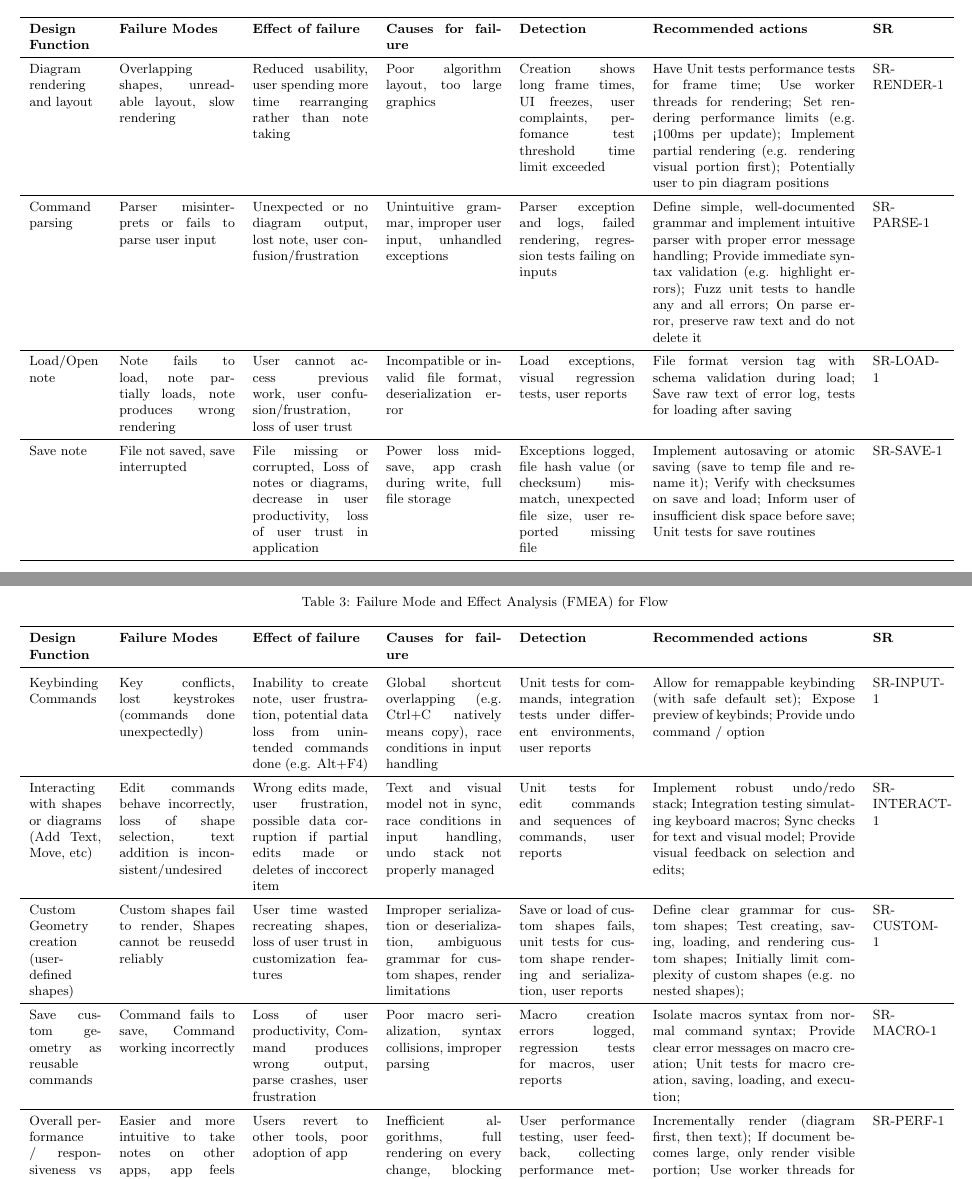
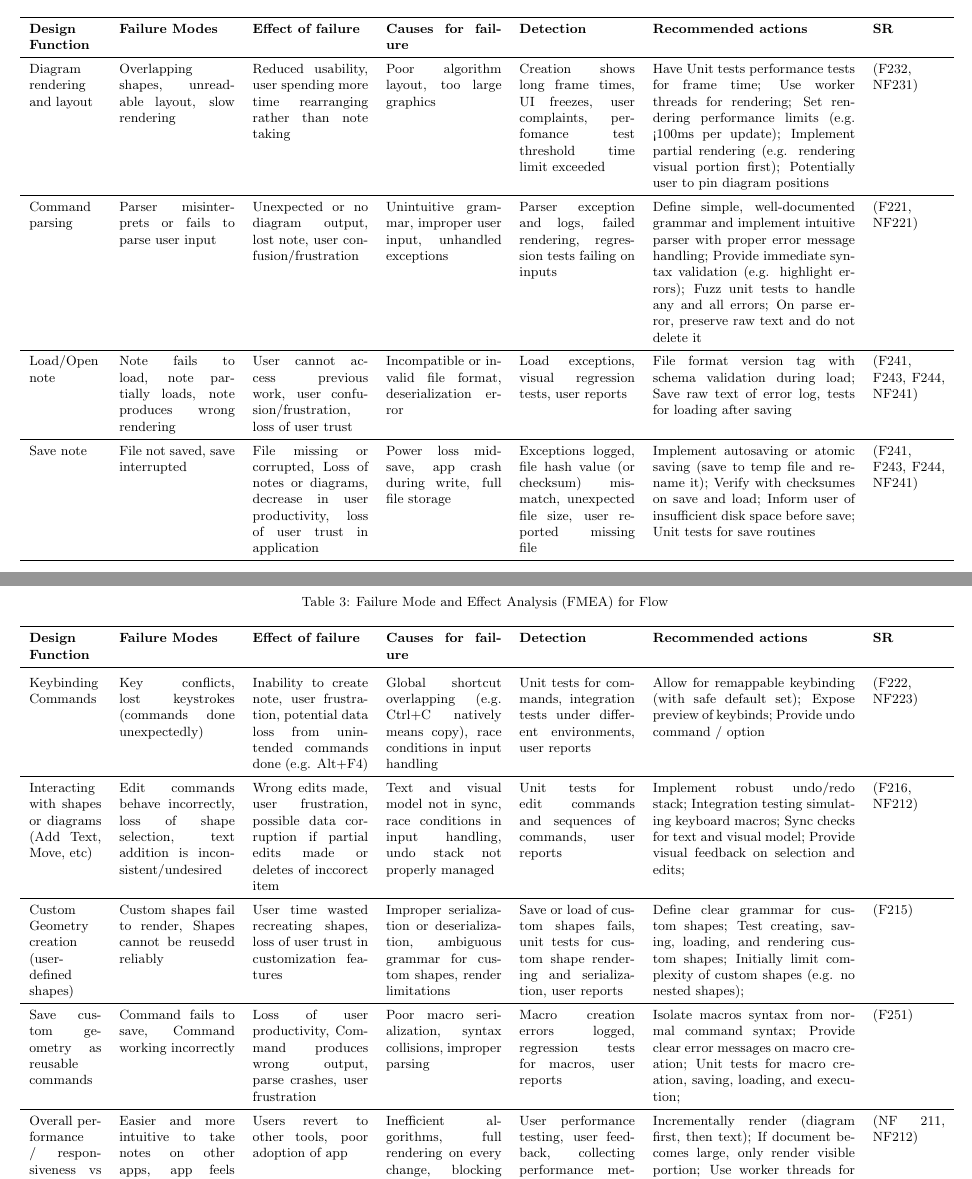
Before and after one commit to ritual-17/flow, a LaTeX document (docs/HazardAnalysis/HazardAnalysis.tex): two parts of pages 7 and 8 of 10, joined at a grey line, cut so that both start at the same text. Compiled offline with pdfLaTeX.

Commit message:
added traceability of requirements

```diff
--- a/docs/HazardAnalysis/HazardAnalysis.tex
+++ b/docs/HazardAnalysis/HazardAnalysis.tex
@@ -264,7 +264,7 @@ long frame times, UI freezes, user complaints, perfomance test threshold time
 limit exceeded & Have Unit tests performance tests for frame time; Use worker
 threads for rendering; Set rendering performance limits (e.g. <100ms per
 update); Implement partial rendering (e.g. rendering visual portion first);
-Potentially user to pin diagram positions & SR-RENDER-1 \\ \midrule
+Potentially user to pin diagram positions & (F232, NF231) \\ \midrule
 Command parsing & Parser misinterprets or fails to parse user input &
 Unexpected or no diagram output, lost note, user confusion/frustration &
 Unintuitive grammar, improper user input, unhandled exceptions & Parser
@@ -272,13 +272,13 @@ exception and logs, failed rendering, regression tests failing on inputs &
 Define simple, well-documented grammar and implement intuitive parser with
 proper error message handling; Provide immediate syntax validation (e.g.
 highlight errors); Fuzz unit tests to handle any and all errors; On parse
-error, preserve raw text and do not delete it & SR-PARSE-1 \\ \midrule
+error, preserve raw text and do not delete it & (F221, NF221) \\ \midrule
 Load/Open note & Note fails to load, note partially loads, note produces
 wrong rendering & User cannot access previous work, user confusion/frustration,
 loss of user trust & Incompatible or invalid file format, deserialization
 error & Load exceptions, visual regression tests, user reports & File format
 version tag with schema validation during load; Save raw text of error log,
-tests for loading after saving & SR-LOAD-1 \\ \midrule
+tests for loading after saving & (F241, F243, F244, NF241) \\ \midrule
 Save note & File not saved, save interrupted & File missing or corrupted,
 Loss of notes or diagrams, decrease in user productivity, loss of user trust
 in application & Power loss mid-save, app crash during write, full file
@@ -286,7 +286,7 @@ storage & Exceptions logged, file hash value (or checksum) mismatch,
 unexpected file size, user reported missing file & Implement autosaving or
 atomic saving (save to temp file and rename it); Verify with checksumes on
 save and load; Inform user of insufficient disk space before save; Unit
-tests for save routines & SR-SAVE-1 \\ \midrule
+tests for save routines & (F241, F243, F244, NF241) \\ \midrule
 Keybinding Commands & Key conflicts, lost keystrokes (commands done
 unexpectedly) & Inability to create note, user frustration, potential data
 loss from unintended commands done (e.g. Alt+F4) & Global shortcut
@@ -294,7 +294,7 @@ overlapping (e.g. Ctrl+C natively means copy), race conditions in input
 handling & Unit tests for commands, integration tests under different
 environments, user reports & Allow for remappable keybinding (with safe
 default set); Expose preview of keybinds; Provide undo command / option &
-SR-INPUT-1 \\ \midrule
+(F222, NF223) \\ \midrule
 Interacting with shapes or diagrams (Add Text, Move, etc) & Edit commands
 behave incorrectly, loss of shape selection, text addition is
 inconsistent/undesired & Wrong edits made, user frustration,
@@ -303,7 +303,7 @@ Text and visual model not in sync, race conditions in input handling,
 undo stack not properly managed & Unit tests for edit commands and sequences
 of commands, user reports & Implement robust undo/redo stack; Integration
 testing simulating keyboard macros; Sync checks for text and visual model;
-Provide visual feedback on selection and edits; & SR-INTERACT-1 \\
+Provide visual feedback on selection and edits; & (F216, NF212) \\
 \midrule
 Custom Geometry creation (user-defined shapes) & Custom shapes fail to render,
 Shapes cannot be reusedd reliably & User time wasted recreating shapes, loss of
@@ -312,7 +312,7 @@ deserialization, ambiguous grammar for custom shapes, render limitations &
 Save or load of custom shapes fails, unit tests for custom shape rendering and
 serialization, user reports & Define clear grammar for custom shapes; Test
 creating, saving, loading, and rendering custom shapes; Initially limit
-complexity of custom shapes (e.g. no nested shapes); & SR-CUSTOM-1 \\
+complexity of custom shapes (e.g. no nested shapes); & (F215) \\
 \midrule
 Save custom geometry as reusable commands & Command fails to save, Command
 working incorrectly & Loss of user productivity, Command produces wrong output,
@@ -320,7 +320,7 @@ parse crashes, user frustration & Poor macro serialization, syntax collisions,
 improper parsing & Macro creation errors logged, regression tests for macros,
 user reports & Isolate macros syntax from normal command syntax; Provide clear
 error messages on macro creation; Unit tests for macro creation, saving,
-loading, and execution; & SR-MACRO-1 \\ \midrule
+loading, and execution; & (F251) \\ \midrule
 Overall performance / responsiveness vs alternatives & Easier and more
 intuitive to take notes on other apps, app feels slower than existing tools
 (e.g. laggy rendering) & Users revert to other tools, poor adoption of app &
@@ -329,7 +329,7 @@ User performance testing, user feedback, collecting performance metrics &
 Incrementally render (diagram first, then text); If document becomes large,
 only render visible portion; Use worker threads for rendering; Performance
 budgets for each operation (e.g. <100ms for rendering update); Measure
-against alternative apps in user tests & SR-PERF-1 \\
+against alternative apps in user tests & (NF 211, NF212) \\
 \bottomrule
 \end{tabularx}
 
```
